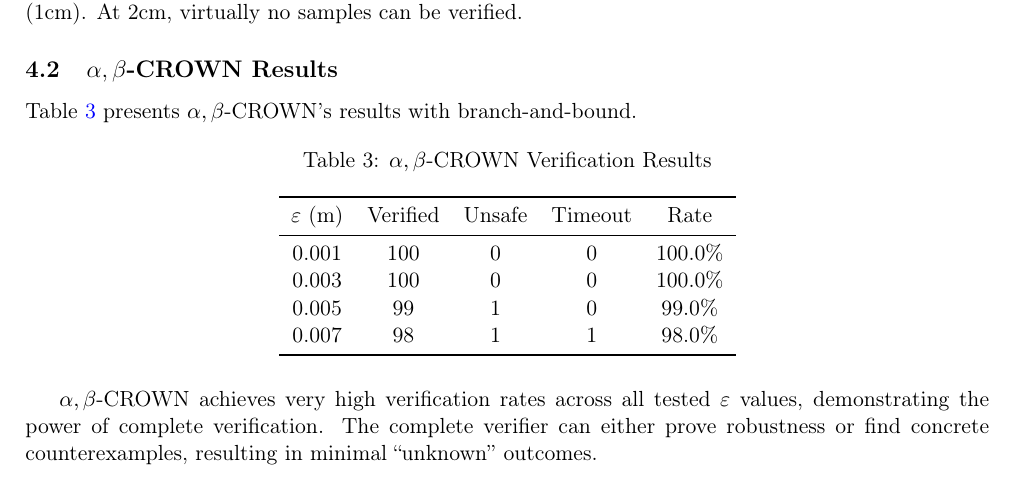
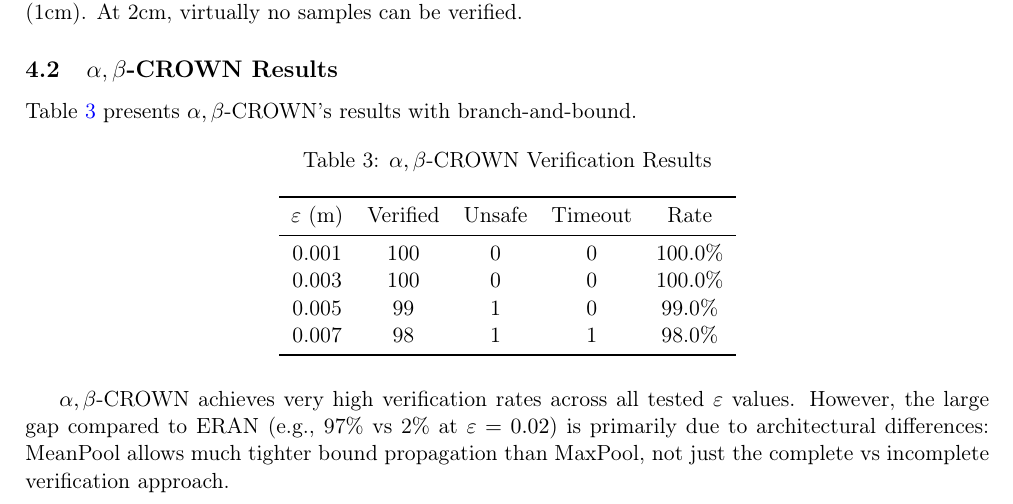
Before and after one commit to francescacraievich/mola-pointnet-verification, a LaTeX paper (report/report.tex): part of page 3 of 5, cut so that both start at the same text. Compiled offline with pdfLaTeX.

Commit message:
Fix note about verification results comparison
Clarify that the large gap between ERAN and α,β-CROWN results is mainly
due to architectural differences (MaxPool vs MeanPool), not verifier
quality. MaxPool causes loose bounds in abstract interpretation.

```diff
--- a/report/report.tex
+++ b/report/report.tex
@@ -175,7 +175,7 @@ $\varepsilon$ (m) & Verified & Unsafe & Timeout & Rate \\
 \end{tabular}
 \end{table}
 
-$\alpha,\beta$-CROWN achieves very high verification rates across all tested $\varepsilon$ values, demonstrating the power of complete verification. The complete verifier can either prove robustness or find concrete counterexamples, resulting in minimal ``unknown'' outcomes.
+$\alpha,\beta$-CROWN achieves very high verification rates across all tested $\varepsilon$ values. However, the large gap compared to ERAN (e.g., 97\% vs 2\% at $\varepsilon=0.02$) is primarily due to architectural differences: MeanPool allows much tighter bound propagation than MaxPool, not just the complete vs incomplete verification approach.
 
 \subsection{Verification Plots}
 
```
Also changed, not shown: README.md.
